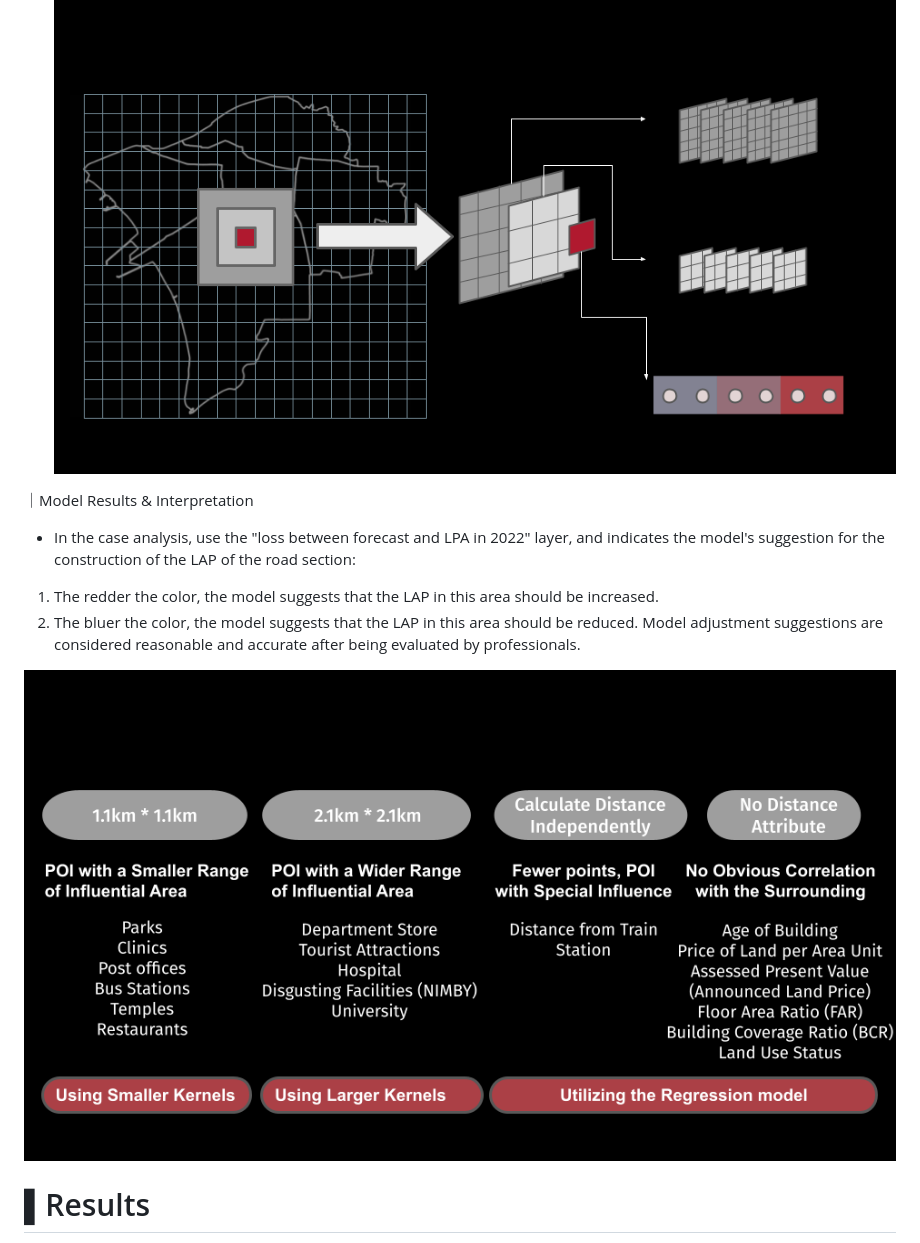
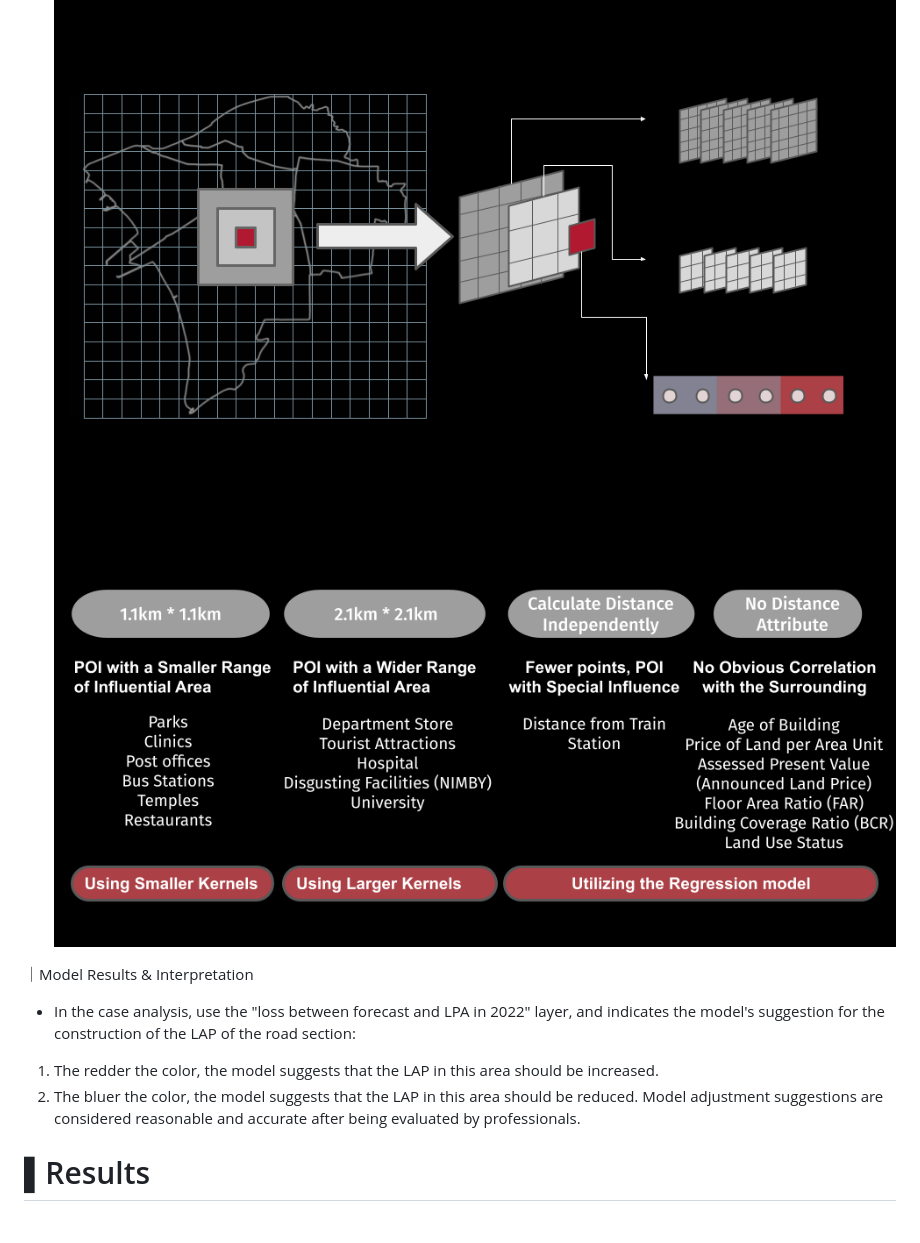
Before and after one commit to Akinesia112/Assessing-Standard-Values-of-Housing, a Markdown page: README.md, the part around the change. GitHub-like rendering.

```diff
--- a/README.md
+++ b/README.md
@@ -64,6 +64,7 @@ Data Processing
 Finally, the features extracted by the 3 models (two CNNs, one Linear Regression) are combined, and the fully connected layer is used to learn the LAP features.
 
   ![image](Different_Data_Types.png)
+  ![image](Different_Visible_Area_Sizes.png)
 
 ｜Model Results & Interpretation
 
@@ -72,8 +73,6 @@ Finally, the features extracted by the 3 models (two CNNs, one Linear Regression
 2. The bluer the color, the model suggests that the LAP in this area should be reduced.
 Model adjustment suggestions are considered reasonable and accurate after being evaluated by professionals.
 
-  ![image](Different_Visible_Area_Sizes.png)
-
 # ▌Results
 
 - Current LAP inspection is time-consuming (including on-site survey): about 1hr/road section.
```
